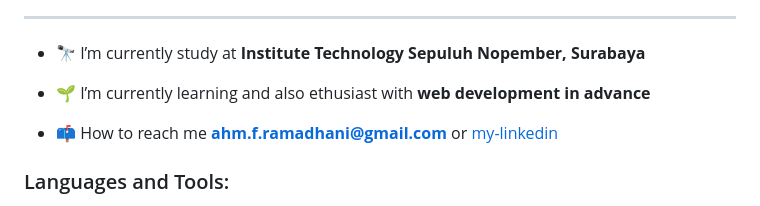
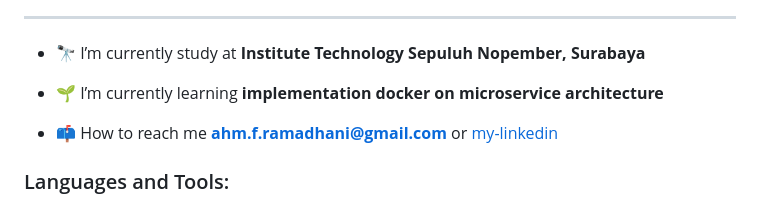
Before and after one commit to ramamimu/ramamimu, a Markdown page: README.md, the part around the change. Rendered like a GitHub page.

```diff
--- a/README.md
+++ b/README.md
@@ -21,7 +21,7 @@ postgress, firestore, mySQL.
 
 - 🔭 I’m currently study at **Institute Technology Sepuluh Nopember, Surabaya**
 
-- 🌱 I’m currently learning and also ethusiast with **web development in advance**
+- 🌱 I’m currently learning **implementation docker on microservice architecture**
 
 - 📫 How to reach me **ahm.f.ramadhani@gmail.com** or <a href="https://www.linkedin.com/in/ahmad-ferdiansyah-ramadhani" target="_blank">my-linkedin</a>
 
```
